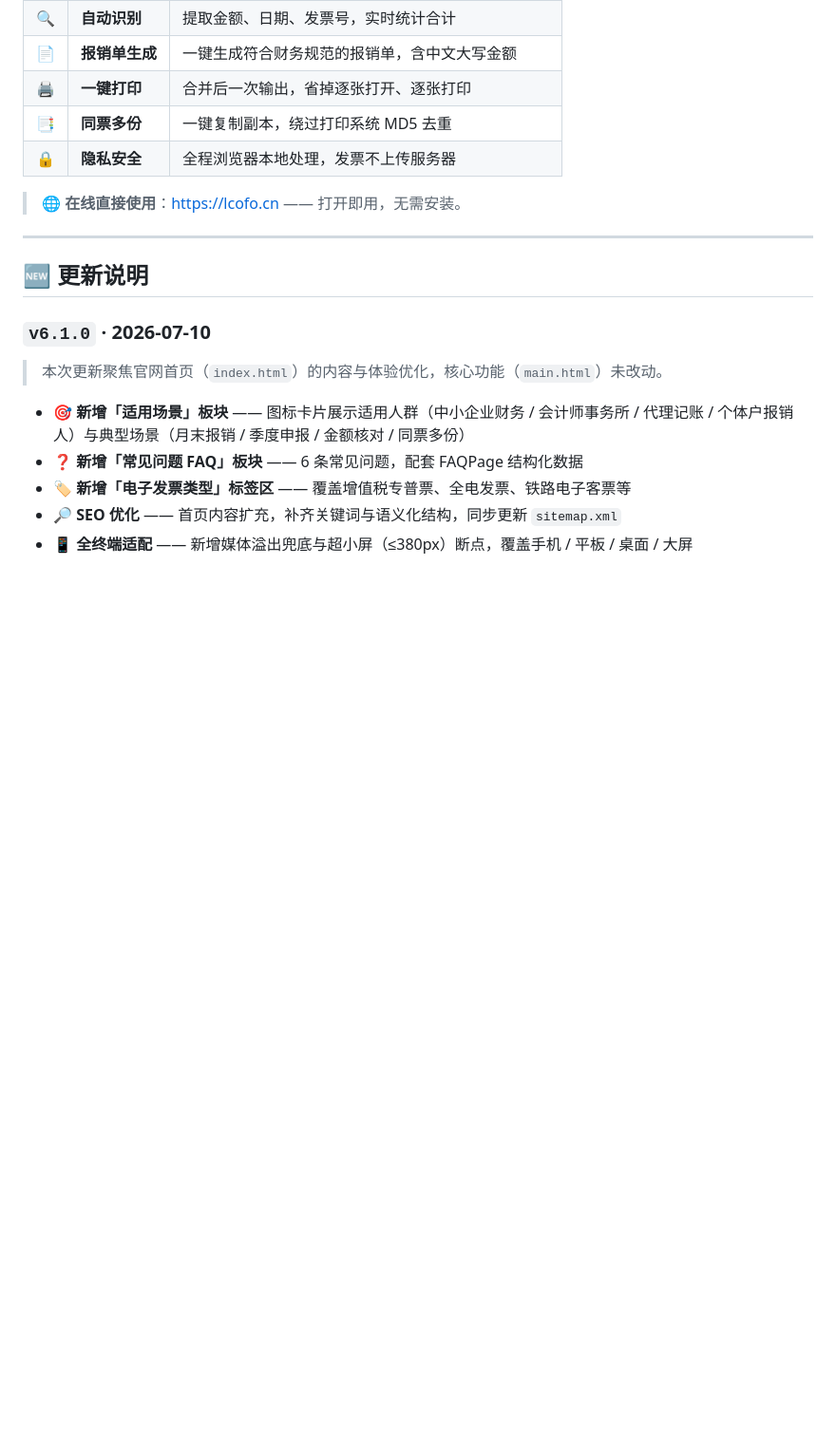
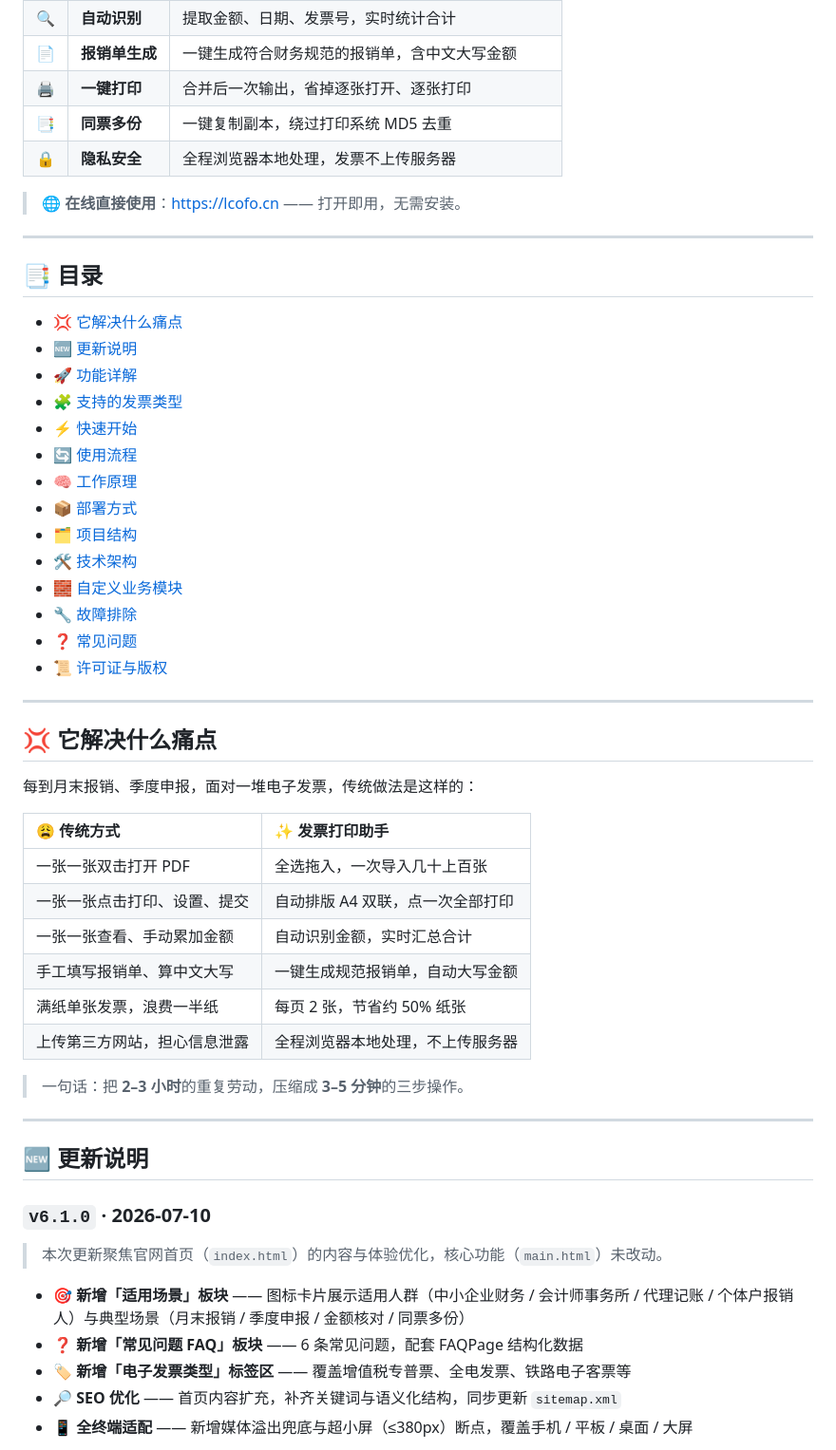
Before and after one commit to Tom-wc/fpzs, a Markdown page: README.md, the part around one of its changes. Shown at 95% size. GitHub-like rendering; blank space fills up the shorter version.

```diff
--- a/README.md
+++ b/README.md
@@ -36,6 +36,42 @@
 
 ---
 
+## 📑 目录
+
+- [💢 它解决什么痛点](#-它解决什么痛点)
+- [🆕 更新说明](#-更新说明)
+- [🚀 功能详解](#-功能详解)
+- [🧩 支持的发票类型](#-支持的发票类型)
+- [⚡ 快速开始](#-快速开始)
+- [🔄 使用流程](#-使用流程)
+- [🧠 工作原理](#-工作原理)
+- [📦 部署方式](#-部署方式)
+- [🗂️ 项目结构](#️-项目结构)
+- [🛠️ 技术架构](#️-技术架构)
+- [🧱 自定义业务模块](#-自定义业务模块)
+- [🔧 故障排除](#-故障排除)
+- [❓ 常见问题](#-常见问题)
+- [📜 许可证与版权](#-许可证与版权)
+
+---
+
+## 💢 它解决什么痛点
+
+每到月末报销、季度申报，面对一堆电子发票，传统做法是这样的：
+
+| 😩 传统方式 | ✨ 发票打印助手 |
+|:---|:---|
+| 一张一张双击打开 PDF | 全选拖入，一次导入几十上百张 |
+| 一张一张点击打印、设置、提交 | 自动排版 A4 双联，点一次全部打印 |
+| 一张一张查看、手动累加金额 | 自动识别金额，实时汇总合计 |
+| 手工填写报销单、算中文大写 | 一键生成规范报销单，自动大写金额 |
+| 满纸单张发票，浪费一半纸 | 每页 2 张，节省约 50% 纸张 |
+| 上传第三方网站，担心信息泄露 | 全程浏览器本地处理，不上传服务器 |
+
+> 一句话：把 **2–3 小时**的重复劳动，压缩成 **3–5 分钟**的三步操作。
+
+---
+
 ## 🆕 更新说明
 
 ### `v6.1.0` · 2026-07-10
```
Also changed, not shown: other parts of README.md (+87 -0 lines).
